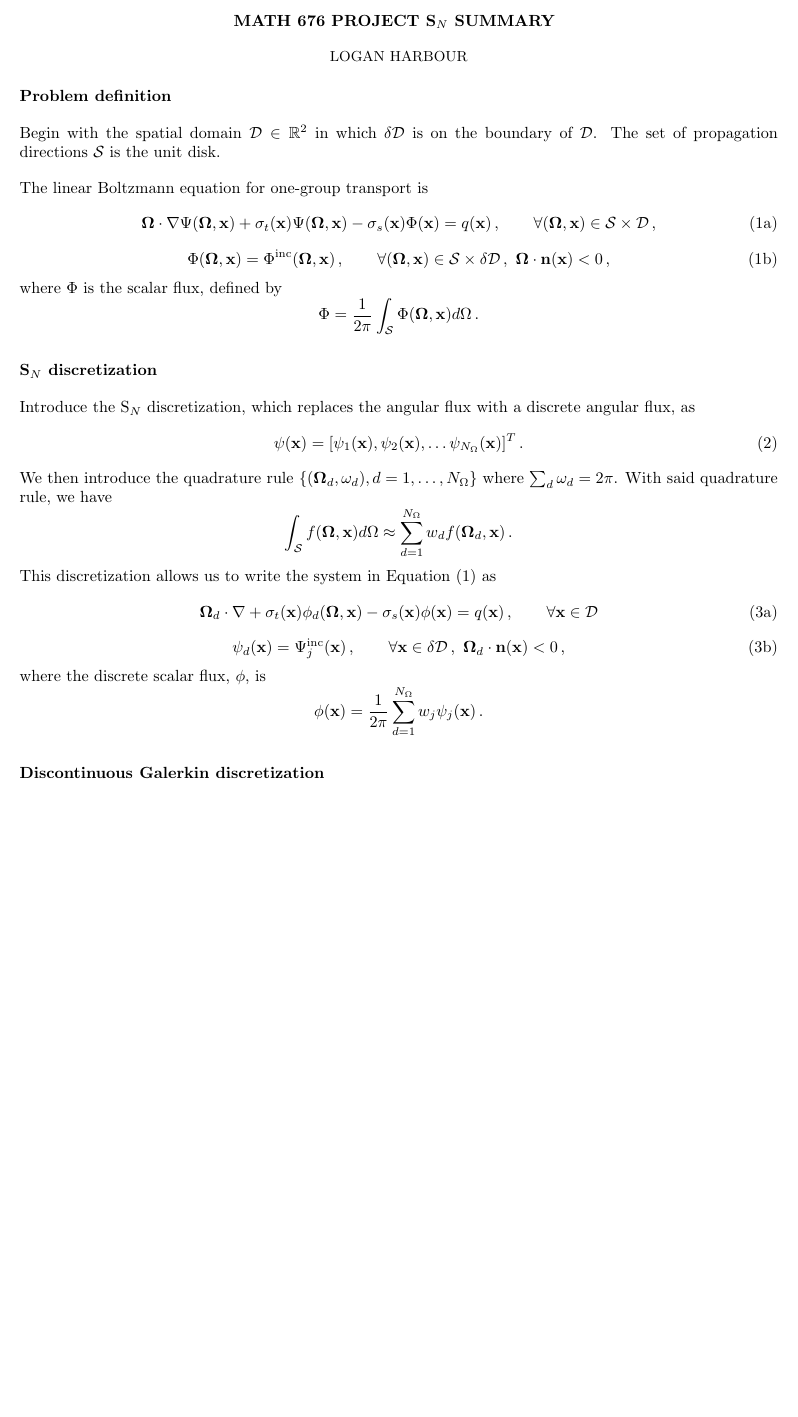
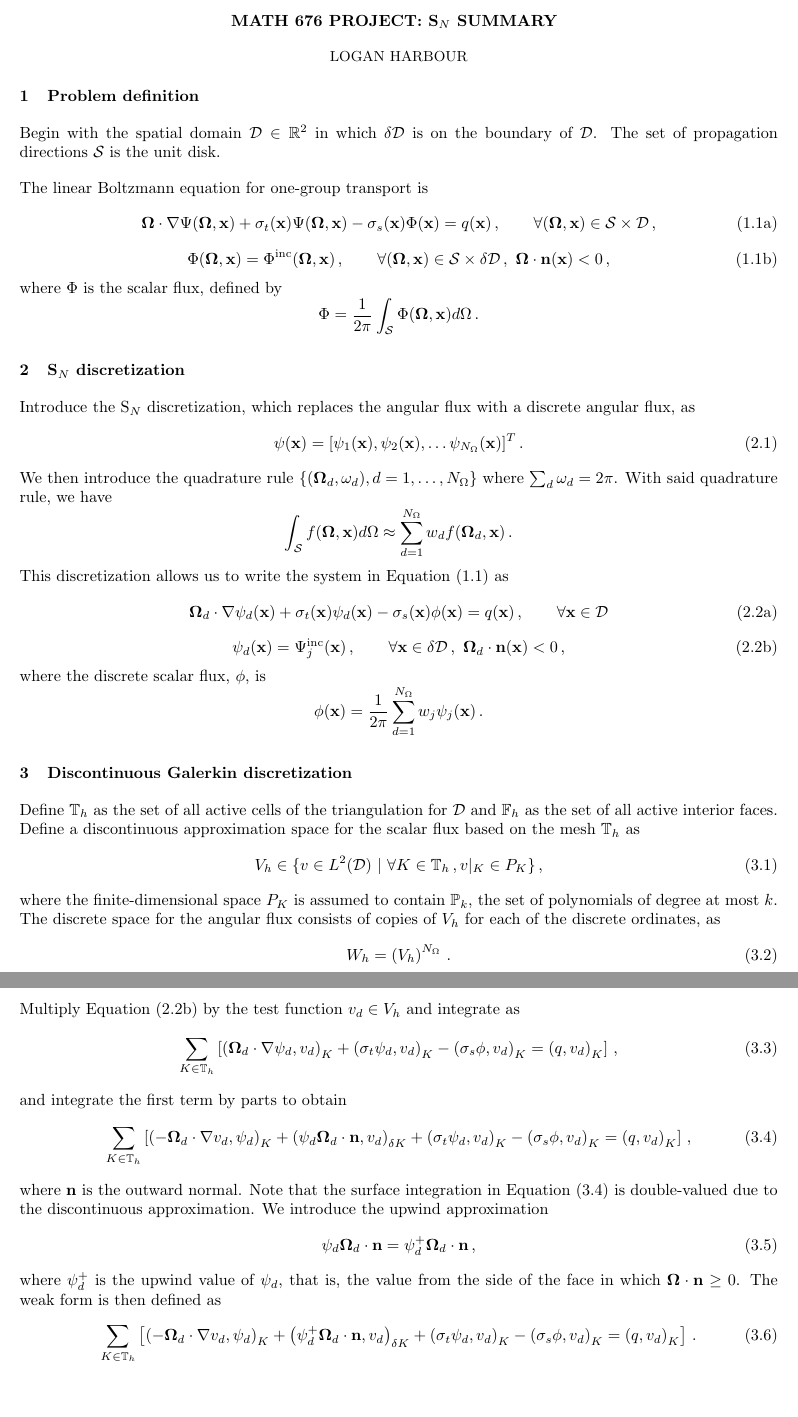
Before and after one commit to loganharbour/math676-project, a LaTeX document (doc/sn_summary/sn_summary.tex): part of the page before the commit and two parts of pages 1 and 2 of 2 after it, the two joined at a grey line, cut so that both start at the same text, the shorter picture padded with empty space. Compiled offline with pdfLaTeX.

Commit message:
Complete summary up to weak form

```diff
--- a/doc/sn_summary/sn_summary.tex
+++ b/doc/sn_summary/sn_summary.tex
@@ -13,8 +13,13 @@
 \setlength{\parskip}{1em} % Paragraph skip
 
 % Section formatting and spacing
-\titleformat{\section}{\normalfont\bfseries}{}{}{}
-\titlespacing*{\section}{0pt}{0.8ex}{0.2ex}
+\titleformat{\section}{\normalfont\bfseries}{\thesection}{1em}{}
+\titlespacing{\section}{0pt}{0.8ex}{0.2ex}
+\titleformat{\subsection}{\normalfont\itshape}{\thesubsection}{1em}{}
+\titlespacing{\subsection}{0pt}{0.8ex}{0.2ex}
+
+% Equation numbering by section
+\numberwithin{equation}{section}
 
 \newcommand{\vx}{\mathbf{x}} % x vector
 \newcommand{\vo}{\mathbf{\Omega}} % omega vector
@@ -23,7 +28,10 @@
 \newcommand{\boundary}{\delta \mathcal{D}} % boundary representation
 \newcommand{\angular}{\mathcal{S}} % angular domain representation
 
-\newcommand{\pageTitle}{MATH 676 Project S$_N$ Summary}
+\DeclarePairedDelimiterX{\ainp}[2]{\langle}{\rangle}{#1, #2}
+\newcommand{\pinp}[2]{\left(#1,#2\right)}
+
+\newcommand{\pageTitle}{MATH 676 Project: S$_N$ Summary}
 \newcommand{\pageAuthor}{Logan Harbour}
 
 \begin{document}
@@ -34,7 +42,7 @@
 
 \maketitle
 
-\section*{Problem definition}
+\section{Problem definition}
 
 Begin with the spatial domain $\spatial \in \mathbb{R}^2$ in which $\boundary$ is on the boundary of $\spatial$. The set of propagation directions $\angular$ is the unit disk.
 
@@ -53,7 +61,7 @@ where $\Phi$ is the scalar flux, defined by
 	\Phi = \frac{1}{2\pi} \int_{\angular} \Phi(\vo, \vx) d\Omega\,.
 \]
 
-\section*{S$_N$ discretization}
+\section{S$_N$ discretization}
 
 Introduce the S$_N$ discretization, which replaces the angular flux with a discrete angular flux, as
 \begin{equation}
@@ -66,11 +74,13 @@ We then introduce the quadrature rule $\{ (\vo_d, \omega_d), d = 1, \ldots, N_\O
 \]
 This discretization allows us to write the system in Equation \eqref{eq:boltzmann} as
 \begin{subequations}
-	\label{sn_equations}
+	\label{eq:sn_equations}
 	\begin{equation}
-		\vo_d \cdot \nabla + \sigma_t(\vx) \phi_d(\vo, \vx) - \sigma_s(\vx) \phi(\vx) = q(\vx)\,, \qquad \forall \vx \in \spatial
+		\label{eq:sn_equations_domain}
+		\vo_d \cdot \nabla \psi_d(\vx) + \sigma_t(\vx) \psi_d(\vx) - \sigma_s(\vx) \phi(\vx) = q(\vx)\,, \qquad \forall \vx \in \spatial
 	\end{equation}
 	\begin{equation}
+		\label{eq:sn_equations_boundary}
 		\psi_d(\vx) = \Psi^\text{inc}_j (\vx)\,, \qquad \forall \vx \in \boundary\,,~ \vo_d \cdot \vn(\vx) < 0\,,
 	\end{equation}
 \end{subequations}
@@ -79,6 +89,35 @@ where the discrete scalar flux, $\phi$, is
 	\phi(\vx) = \frac{1}{2\pi} \sum_{d = 1}^{N_\Omega} w_j \psi_j(\vx)\,.
 \]
 
-\section*{Discontinuous Galerkin discretization}
+\section{Discontinuous Galerkin discretization}
+
+Define $\mathbb{T}_h$ as the set of all active cells of the triangulation for $\spatial$ and $\mathbb{F}_h$ as the set of all active interior faces. Define a discontinuous approximation space for the scalar flux based on the mesh $\mathbb{T}_h$ as
+\begin{equation}
+	V_h \in \{ v \in L^2(\spatial)~|~\forall K \in \mathbb{T}_h\,, v|_K \in P_K\}\,,
+\end{equation}
+where the finite-dimensional space $P_K$ is assumed to contain $\mathbb{P}_k$, the set of polynomials of degree at most $k$. The discrete space for the angular flux consists of copies of $V_h$ for each of the discrete ordinates, as
+\begin{equation}
+	W_h = \left(V_h\right)^{N_\Omega}\,.
+\end{equation}
+
+Multiply Equation \eqref{eq:sn_equations_boundary} by the test function $v_d \in V_h$ and integrate as
+\begin{equation}
+	\label{eq:fem_integrate}
+	\sum_{K \in \mathbb{T}_h} \left[ \pinp{\vo_d \cdot \nabla \psi_d}{v_d}_K + \pinp{\sigma_t \psi_d}{v_d}_K - \pinp{\sigma_s \phi}{v_d}_K = \pinp{q}{v_d}_K\right]\,,
+\end{equation}
+and integrate the first term by parts to obtain
+\begin{equation}
+	\label{eq:fem_parts}
+	\sum_{K \in \mathbb{T}_h} \left[ \pinp{-\vo_d \cdot \nabla v_d}{\psi_d}_K + \pinp{\psi_d \vo_d \cdot \vn}{v_d}_{\delta K} + \pinp{\sigma_t \psi_d}{v_d}_K - \pinp{\sigma_s \phi}{v_d}_K = \pinp{q}{v_d}_K\right]\,,
+\end{equation}
+where $\vn$ is the outward normal. Note that the surface integration in Equation \eqref{eq:fem_parts} is double-valued due to the discontinuous approximation. We introduce the upwind approximation
+\begin{equation}
+	\psi_d \vo_d \cdot \vn = \psi^+_d \vo_d \cdot \vn\,,
+\end{equation}
+where $\psi_d^+$ is the upwind value of $\psi_d$, that is, the value from the side of the face in which $\vo \cdot \vn \geq 0$. The weak form is then defined as
+\begin{equation}
+	\label{eq:fem_upwind}
+	\sum_{K \in \mathbb{T}_h} \left[ \pinp{-\vo_d \cdot \nabla v_d}{\psi_d}_K + \pinp{\psi_d^+ \vo_d \cdot \vn}{v_d}_{\delta K} + \pinp{\sigma_t \psi_d}{v_d}_K - \pinp{\sigma_s \phi}{v_d}_K = \pinp{q}{v_d}_K\right]\,.
+\end{equation}
 
 \end{document}
```
Also changed, not shown: doc/sn_summary/sn_summary.pdf.
